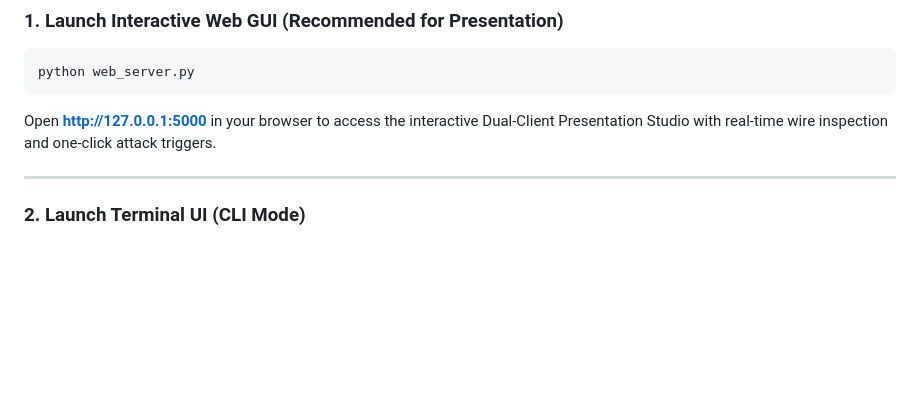
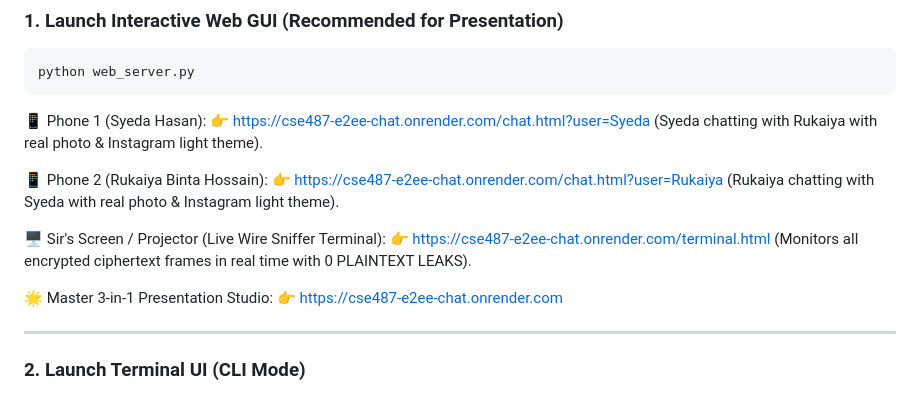
Before and after one commit to Shovon021/cse487-e2ee-chat, a Markdown page: README.md, the part around the change. Drawn GitHub-style; blank space fills up the shorter version.

Commit message:
Update README with presentation links
Added links for dual-client presentation and wire sniffer terminal.

````diff
--- a/README.md
+++ b/README.md
@@ -33,7 +33,20 @@ An End-to-End Encrypted (E2EE) Chat Application developed for **CSE 487 (Compute
 ```bash
 python web_server.py
 ```
-Open **[http://127.0.0.1:5000](http://127.0.0.1:5000)** in your browser to access the interactive Dual-Client Presentation Studio with real-time wire inspection and one-click attack triggers.
+📱 Phone 1 (Syeda Hasan):
+👉 https://cse487-e2ee-chat.onrender.com/chat.html?user=Syeda
+(Syeda chatting with Rukaiya with real photo & Instagram light theme).
+
+📱 Phone 2 (Rukaiya Binta Hossain):
+👉 https://cse487-e2ee-chat.onrender.com/chat.html?user=Rukaiya
+(Rukaiya chatting with Syeda with real photo & Instagram light theme).
+
+🖥️ Sir's Screen / Projector (Live Wire Sniffer Terminal):
+👉 https://cse487-e2ee-chat.onrender.com/terminal.html
+(Monitors all encrypted ciphertext frames in real time with 0 PLAINTEXT LEAKS).
+
+🌟 Master 3-in-1 Presentation Studio:
+👉 https://cse487-e2ee-chat.onrender.com
 
 ---
 
````
